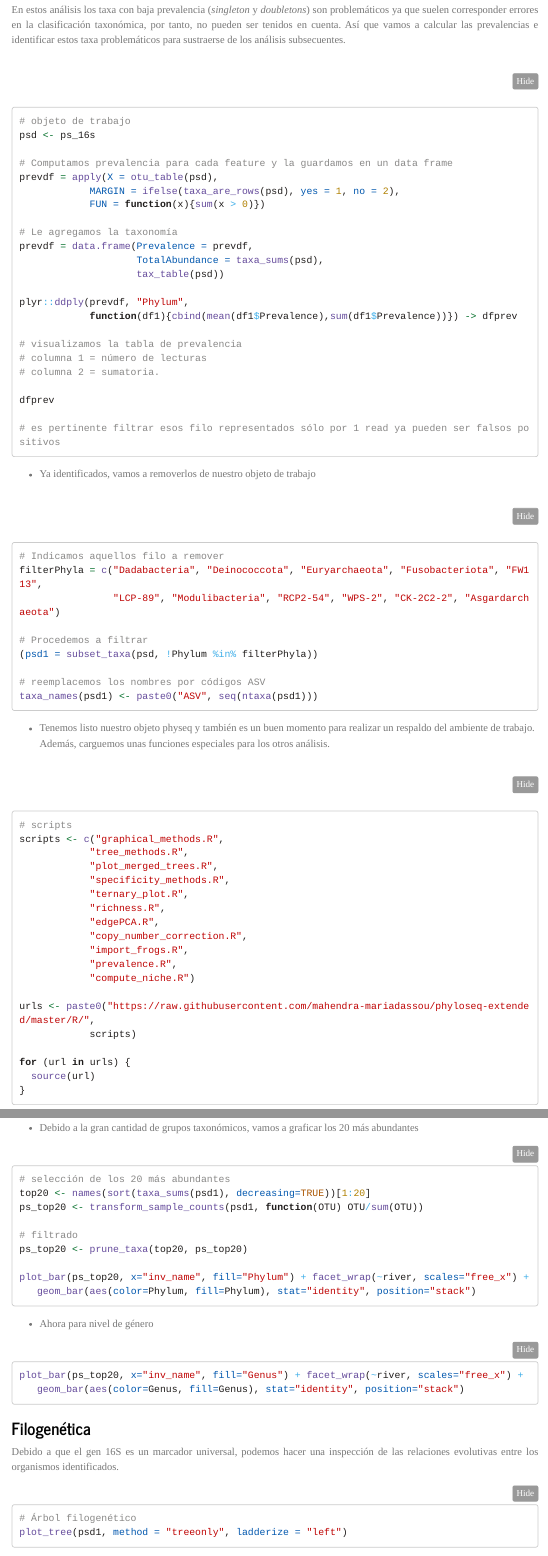
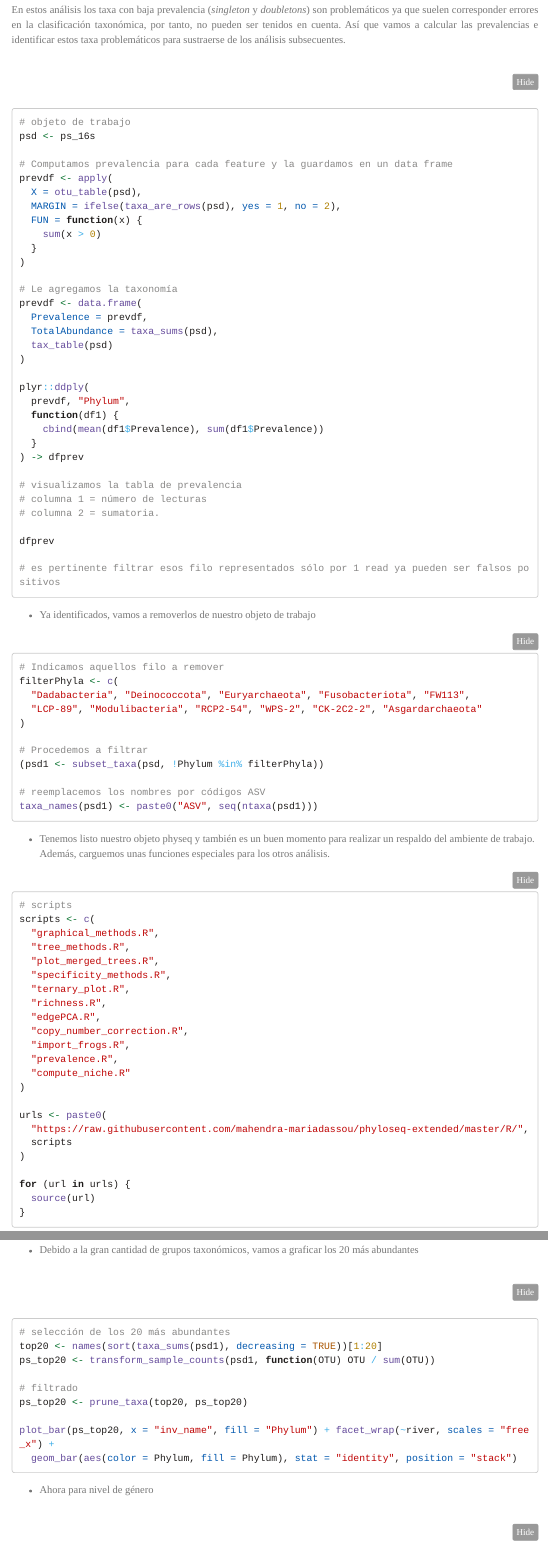
Before and after one commit to leonelgalan/Curso_Metagenomica_Invemar_2023, an R Markdown document (Metagenomica_worshop_2023.Rmd): the page in a window 1100 px wide, from 10590 px down before the commit and from 10720 px down after it, so that both start at the same text, and a second part further down, joined at a grey line. Rendered offline with R 4.5, knitr and Pandoc, with nearby package versions; menus at the side of the page are left out; long lines of code are wrapped.

Commit message:
Ran styler on .Rmd
`styler::style_file("Metagenomica_worshop_2023.Rmd")`

````diff
--- a/Metagenomica_worshop_2023.Rmd
+++ b/Metagenomica_worshop_2023.Rmd
@@ -660,22 +635,31 @@ En estos análisis los taxa con baja prevalencia (*singleton* y *doubletons*) so
 </div>
 
 ```{r eval=FALSE, comment=FALSE}
-
 # objeto de trabajo
 psd <- ps_16s
 
 # Computamos prevalencia para cada feature y la guardamos en un data frame
-prevdf = apply(X = otu_table(psd),
-           	MARGIN = ifelse(taxa_are_rows(psd), yes = 1, no = 2),
-           	FUN = function(x){sum(x > 0)})
+prevdf <- apply(
+  X = otu_table(psd),
+  MARGIN = ifelse(taxa_are_rows(psd), yes = 1, no = 2),
+  FUN = function(x) {
+    sum(x > 0)
+  }
+)
 
 # Le agregamos la taxonomía
-prevdf = data.frame(Prevalence = prevdf,
-                	TotalAbundance = taxa_sums(psd),
-                	tax_table(psd))
+prevdf <- data.frame(
+  Prevalence = prevdf,
+  TotalAbundance = taxa_sums(psd),
+  tax_table(psd)
+)
 
-plyr::ddply(prevdf, "Phylum",
-        	function(df1){cbind(mean(df1$Prevalence),sum(df1$Prevalence))}) -> dfprev
+plyr::ddply(
+  prevdf, "Phylum",
+  function(df1) {
+    cbind(mean(df1$Prevalence), sum(df1$Prevalence))
+  }
+) -> dfprev
 
 # visualizamos la tabla de prevalencia
 # columna 1 = número de lecturas
@@ -684,49 +668,50 @@ plyr::ddply(prevdf, "Phylum",
 dfprev
 
 # es pertinente filtrar esos filo representados sólo por 1 read ya pueden ser falsos positivos
-
 ```
 
 * Ya identificados, vamos a removerlos de nuestro objeto de trabajo
 
 ```{r eval=FALSE, comment=FALSE}
-
 # Indicamos aquellos filo a remover
-filterPhyla = c("Dadabacteria", "Deinococcota", "Euryarchaeota", "Fusobacteriota", "FW113",
-            	"LCP-89", "Modulibacteria", "RCP2-54", "WPS-2", "CK-2C2-2", "Asgardarchaeota")
+filterPhyla <- c(
+  "Dadabacteria", "Deinococcota", "Euryarchaeota", "Fusobacteriota", "FW113",
+  "LCP-89", "Modulibacteria", "RCP2-54", "WPS-2", "CK-2C2-2", "Asgardarchaeota"
+)
 
 # Procedemos a filtrar
-(psd1 = subset_taxa(psd, !Phylum %in% filterPhyla))
+(psd1 <- subset_taxa(psd, !Phylum %in% filterPhyla))
 
 # reemplacemos los nombres por códigos ASV
 taxa_names(psd1) <- paste0("ASV", seq(ntaxa(psd1)))
-
 ```
 
 * Tenemos listo nuestro objeto physeq y también es un buen momento para realizar un respaldo del ambiente de trabajo. Además, carguemos unas funciones especiales para los otros análisis.
 
 ```{r eval=FALSE, comment=FALSE}
+# scripts
+scripts <- c(
+  "graphical_methods.R",
+  "tree_methods.R",
+  "plot_merged_trees.R",
+  "specificity_methods.R",
+  "ternary_plot.R",
+  "richness.R",
+  "edgePCA.R",
+  "copy_number_correction.R",
+  "import_frogs.R",
+  "prevalence.R",
+  "compute_niche.R"
+)
 
-# scripts
-scripts <- c("graphical_methods.R",
-         	"tree_methods.R",
-         	"plot_merged_trees.R",
-         	"specificity_methods.R",
-         	"ternary_plot.R",
-         	"richness.R",
-         	"edgePCA.R",
-         	"copy_number_correction.R",
-         	"import_frogs.R",
-         	"prevalence.R",
-         	"compute_niche.R")
-
-urls <- paste0("https://raw.githubusercontent.com/mahendra-mariadassou/phyloseq-extended/master/R/",
-           	scripts)
+urls <- paste0(
+  "https://raw.githubusercontent.com/mahendra-mariadassou/phyloseq-extended/master/R/",
+  scripts
+)
 
 for (url in urls) {
   source(url)
 }
-
 ```
 
 
````
Also changed, not shown: Metagenomica_worshop_2023.Rmd (169 more changed lines).
